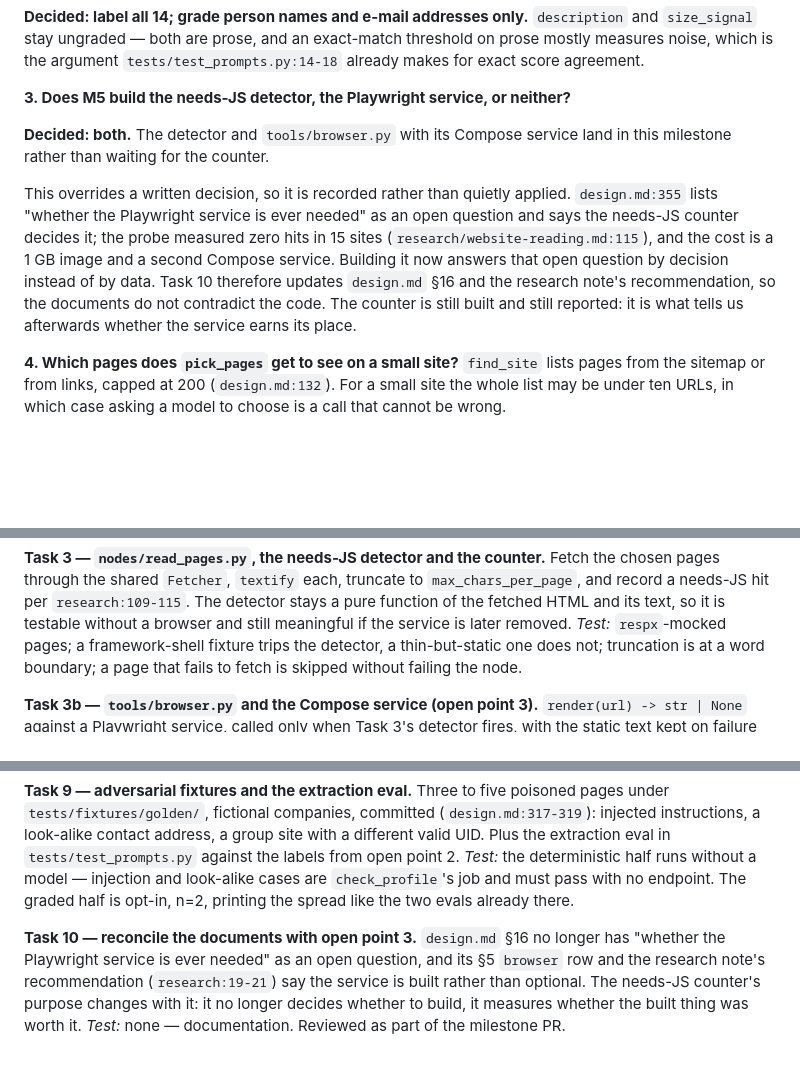
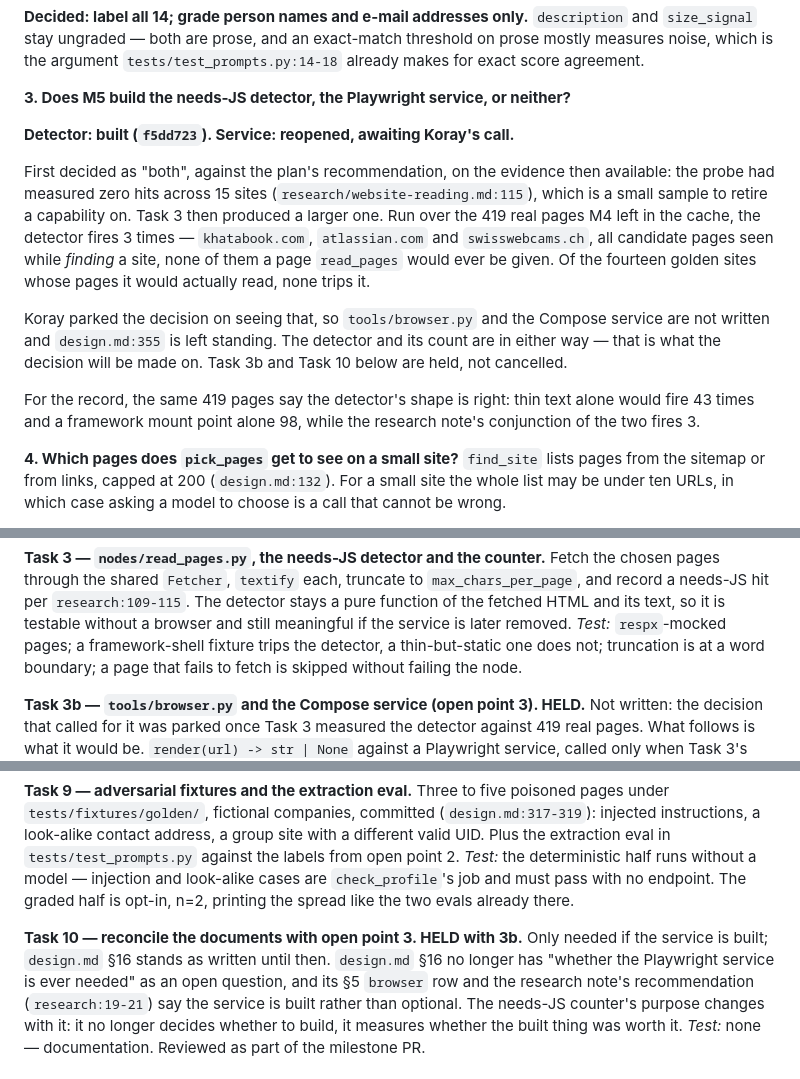
Before and after one commit to koray-kaya/company-reach, a Markdown page: docs/plans/2026-09-23-m5-reading-and-extracting.md, 3 parts joined by grey strips. Rendered like a GitHub page; blank space fills up the shorter version.

Commit message:
docs: park the Playwright decision on the new count
Open point 3 was settled as "build both" on the probe's zero hits in 15
sites, which is thin evidence for retiring a capability. Task 3 measured
the detector over the 419 real pages M4 cached: it fires three times, all
on candidate pages seen while finding a site, none of them a page
read_pages would be handed, and none of the fourteen golden sites.

Koray parked the call on seeing that, so browser.py and the Compose
service are unwritten and design.md:355 stands. Tasks 3b and 10 are held,
not cancelled; the detector and its count ship either way, because they
are what the decision will rest on.

Co-Authored-By: Claude Opus 5 (1M context) <noreply@anthropic.com>

```diff
--- a/docs/plans/2026-09-23-m5-reading-and-extracting.md
+++ b/docs/plans/2026-09-23-m5-reading-and-extracting.md
@@ -108,18 +108,25 @@ exact-match threshold on prose mostly measures noise, which is the argument
 
 **3. Does M5 build the needs-JS detector, the Playwright service, or neither?**
 
-**Decided: both.** The detector and `tools/browser.py` with its Compose
-service land in this milestone rather than waiting for the counter.
+**Detector: built (`f5dd723`). Service: reopened, awaiting Koray's call.**
 
-This overrides a written decision, so it is recorded rather than quietly
-applied. `design.md:355` lists "whether the Playwright service is ever
-needed" as an open question and says the needs-JS counter decides it; the
-probe measured zero hits in 15 sites (`research/website-reading.md:115`), and
-the cost is a 1 GB image and a second Compose service. Building it now
-answers that open question by decision instead of by data. Task 10 therefore
-updates `design.md` §16 and the research note's recommendation, so the
-documents do not contradict the code. The counter is still built and still
-reported: it is what tells us afterwards whether the service earns its place.
+First decided as "both", against the plan's recommendation, on the evidence
+then available: the probe had measured zero hits across 15 sites
+(`research/website-reading.md:115`), which is a small sample to retire a
+capability on. Task 3 then produced a larger one. Run over the 419 real
+pages M4 left in the cache, the detector fires 3 times — `khatabook.com`,
+`atlassian.com` and `swisswebcams.ch`, all candidate pages seen while
+*finding* a site, none of them a page `read_pages` would ever be given. Of
+the fourteen golden sites whose pages it would actually read, none trips it.
+
+Koray parked the decision on seeing that, so `tools/browser.py` and the
+Compose service are not written and `design.md:355` is left standing. The
+detector and its count are in either way — that is what the decision will
+be made on. Task 3b and Task 10 below are held, not cancelled.
+
+For the record, the same 419 pages say the detector's shape is right: thin
+text alone would fire 43 times and a framework mount point alone 98, while
+the research note's conjunction of the two fires 3.
 
 **4. Which pages does `pick_pages` get to see on a small site?**
 `find_site` lists pages from the sitemap or from links, capped at 200
@@ -183,7 +190,9 @@ removed.
 thin-but-static one does not; truncation is at a word boundary; a page that
 fails to fetch is skipped without failing the node.
 
-**Task 3b — `tools/browser.py` and the Compose service (open point 3).**
+**Task 3b — `tools/browser.py` and the Compose service (open point 3). HELD.**
+Not written: the decision that called for it was parked once Task 3 measured
+the detector against 419 real pages. What follows is what it would be.
 `render(url) -> str | None` against a Playwright service, called only when
 Task 3's detector fires, with the static text kept on failure
 (`design.md:154`, `graph.spec.yaml:217`). Service in `compose.yaml` from
@@ -240,7 +249,9 @@ look-alike cases are `check_profile`'s job and must pass with no endpoint.
 The graded half is opt-in, n=2, printing the spread like the two evals
 already there.
 
-**Task 10 — reconcile the documents with open point 3.**
+**Task 10 — reconcile the documents with open point 3. HELD with 3b.**
+Only needed if the service is built; `design.md` §16 stands as written until
+then.
 `design.md` §16 no longer has "whether the Playwright service is ever needed"
 as an open question, and its §5 `browser` row and the research note's
 recommendation (`research:19-21`) say the service is built rather than
```
